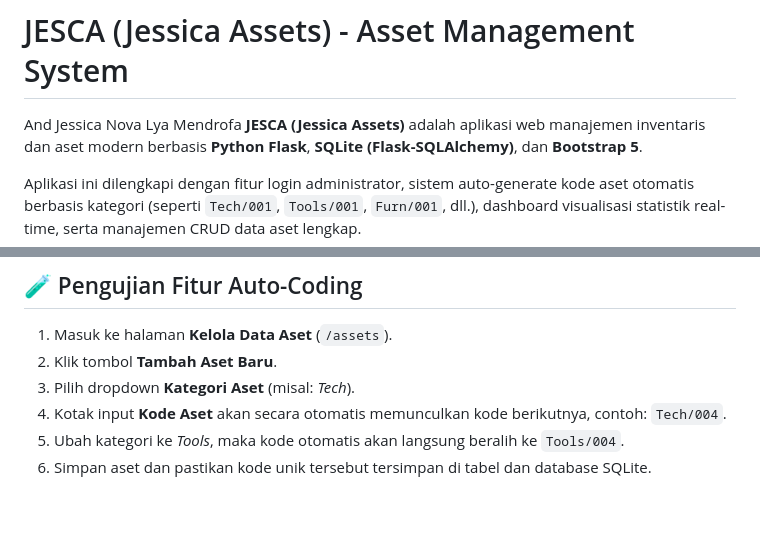
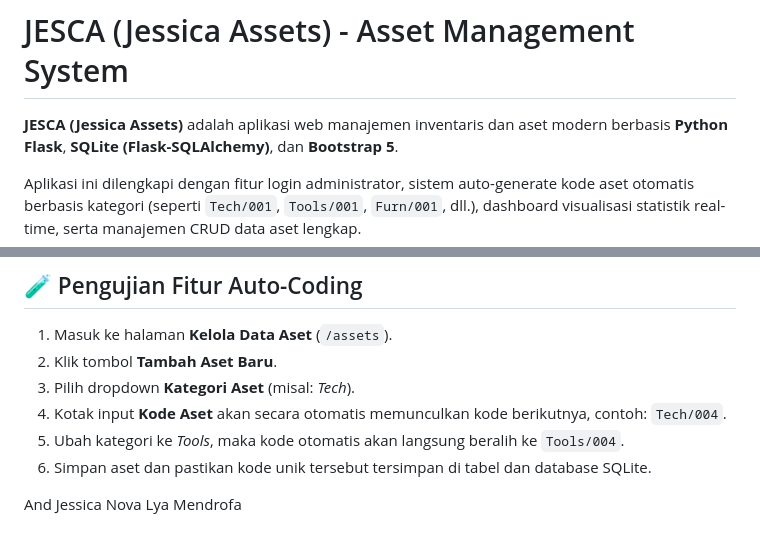
Before and after one commit to Loraxsian/JESCA, a Markdown page: README.md, 2 parts joined by grey strips. Drawn GitHub-style; blank space fills up the shorter version.

```diff
--- a/README.md
+++ b/README.md
@@ -1,6 +1,5 @@
 # JESCA (Jessica Assets) - Asset Management System
 
-And Jessica Nova Lya Mendrofa
 **JESCA (Jessica Assets)** adalah aplikasi web manajemen inventaris dan aset modern berbasis **Python Flask**, **SQLite (Flask-SQLAlchemy)**, dan **Bootstrap 5**.
 
 Aplikasi ini dilengkapi dengan fitur login administrator, sistem auto-generate kode aset otomatis berbasis kategori (seperti `Tech/001`, `Tools/001`, `Furn/001`, dll.), dashboard visualisasi statistik real-time, serta manajemen CRUD data aset lengkap.
@@ -139,3 +138,6 @@ docker compose down
 4. Kotak input **Kode Aset** akan secara otomatis memunculkan kode berikutnya, contoh: `Tech/004`.
 5. Ubah kategori ke *Tools*, maka kode otomatis akan langsung beralih ke `Tools/004`.
 6. Simpan aset dan pastikan kode unik tersebut tersimpan di tabel dan database SQLite.
+
+
+And Jessica Nova Lya Mendrofa
```
